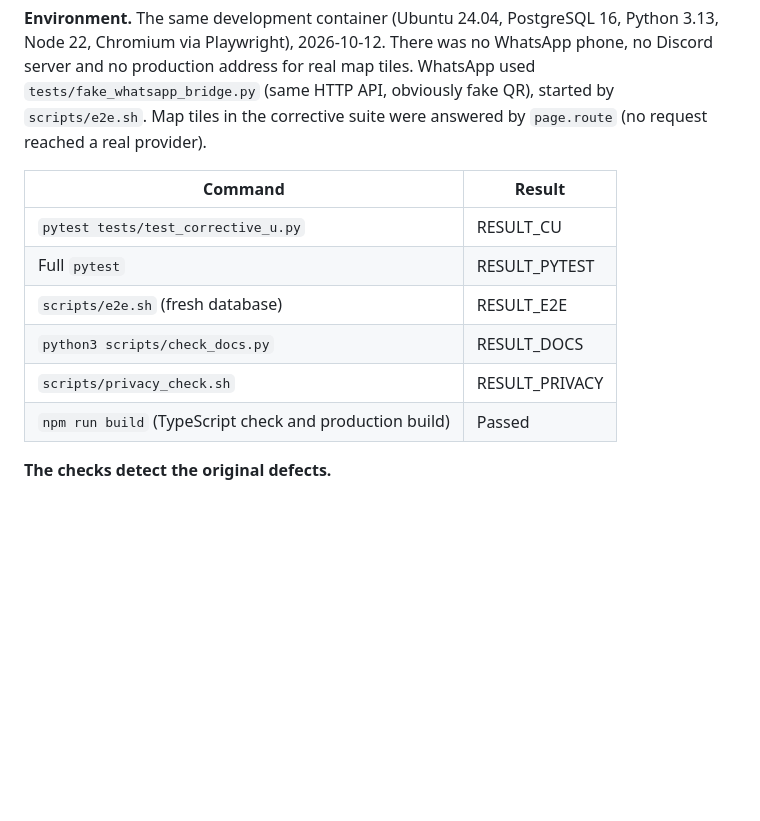
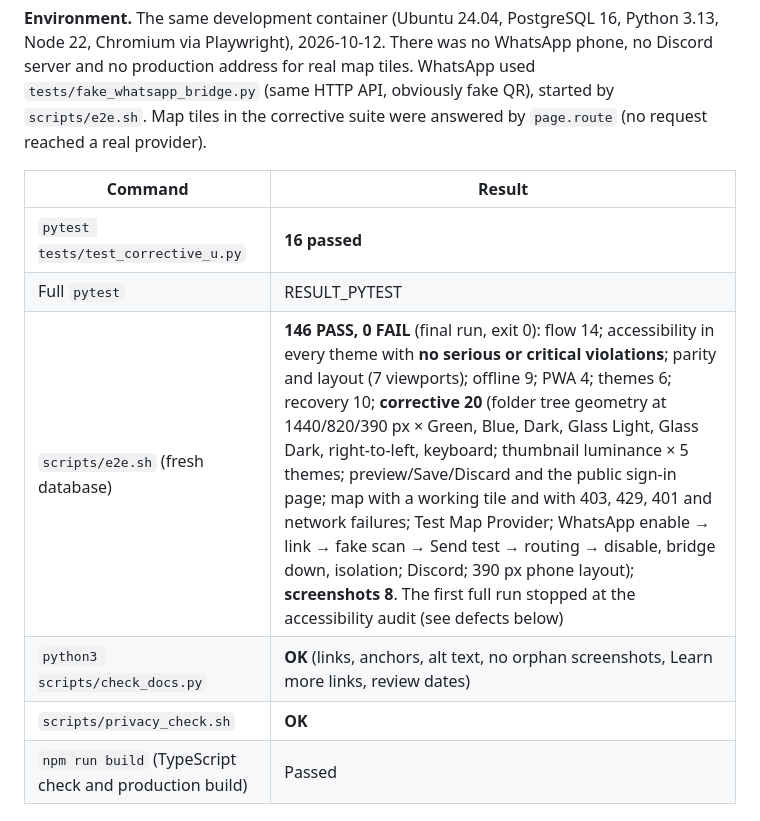
Before and after one commit to atikansari-ghr/Personal-DM, a Markdown page: docs/TEST_REPORT.md, the part around the change. Drawn GitHub-style; blank space fills up the shorter version.

Commit message:
TEST_REPORT: Change Set U e2e, docs and privacy results

```diff
--- a/docs/TEST_REPORT.md
+++ b/docs/TEST_REPORT.md
@@ -69,11 +69,11 @@ Map tiles in the corrective suite were answered by `page.route` (no request reac
 
 | Command | Result |
 |---|---|
-| `pytest tests/test_corrective_u.py` | RESULT_CU |
+| `pytest tests/test_corrective_u.py` | **16 passed** |
 | Full `pytest` | RESULT_PYTEST |
-| `scripts/e2e.sh` (fresh database) | RESULT_E2E |
-| `python3 scripts/check_docs.py` | RESULT_DOCS |
-| `scripts/privacy_check.sh` | RESULT_PRIVACY |
+| `scripts/e2e.sh` (fresh database) | **146 PASS, 0 FAIL** (final run, exit 0): flow 14; accessibility in every theme with **no serious or critical violations**; parity and layout (7 viewports); offline 9; PWA 4; themes 6; recovery 10; **corrective 20** (folder tree geometry at 1440/820/390 px × Green, Blue, Dark, Glass Light, Glass Dark, right-to-left, keyboard; thumbnail luminance × 5 themes; preview/Save/Discard and the public sign-in page; map with a working tile and with 403, 429, 401 and network failures; Test Map Provider; WhatsApp enable → link → fake scan → Send test → routing → disable, bridge down, isolation; Discord; 390 px phone layout); **screenshots 8**. The first full run stopped at the accessibility audit (see defects below) |
+| `python3 scripts/check_docs.py` | **OK** (links, anchors, alt text, no orphan screenshots, Learn more links, review dates) |
+| `scripts/privacy_check.sh` | **OK** |
 | `npm run build` (TypeScript check and production build) | Passed |
 
 **The checks detect the original defects.**
```
